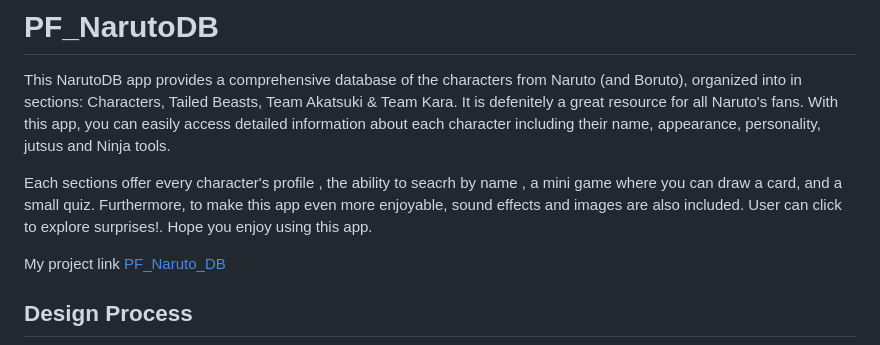
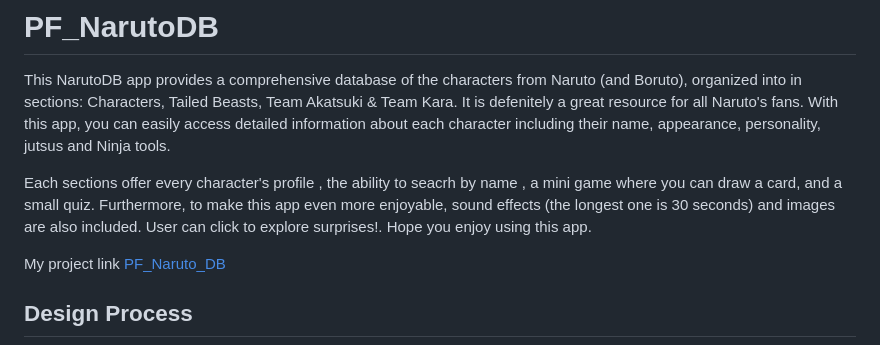
Before and after one commit to shau-git/PF_NarutoDB, a Markdown page: README.md, the part around the change. Rendered like a GitHub page.

Commit message:
Update README.md
added timing for music description

```diff
--- a/README.md
+++ b/README.md
@@ -1,7 +1,7 @@
 # PF_NarutoDB
 This NarutoDB app provides a comprehensive database of the characters from Naruto (and Boruto), organized into in sections: Characters, Tailed Beasts, Team Akatsuki & Team Kara. It is defenitely a great resource for all Naruto's fans. With this app, you can easily access detailed information about each character including their name, appearance, personality, jutsus and Ninja tools.
 
-Each sections offer every character's profile , the ability to seacrh by name , a mini game where you can draw a card, and a small quiz. Furthermore, to make this app even more enjoyable, sound effects and images are also included. User can click to explore surprises!. Hope you enjoy using this app.
+Each sections offer every character's profile , the ability to seacrh by name , a mini game where you can draw a card, and a small quiz. Furthermore, to make this app even more enjoyable, sound effects (the longest one is 30 seconds) and images are also included. User can click to explore surprises!. Hope you enjoy using this app.
 
 
 My project link [PF_Naruto_DB](https://shau-git.github.io/PF_NarutoDB/)
```
